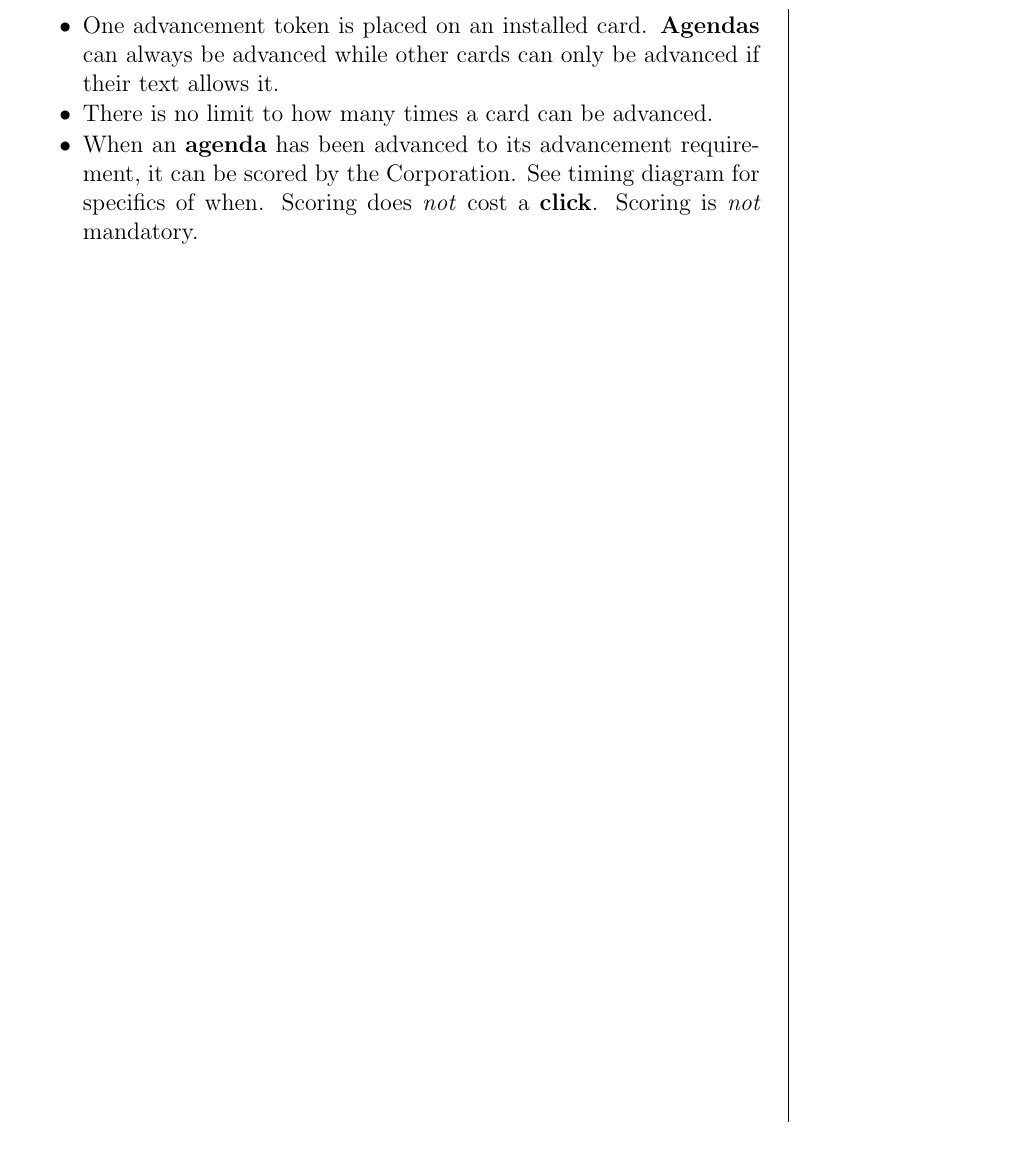
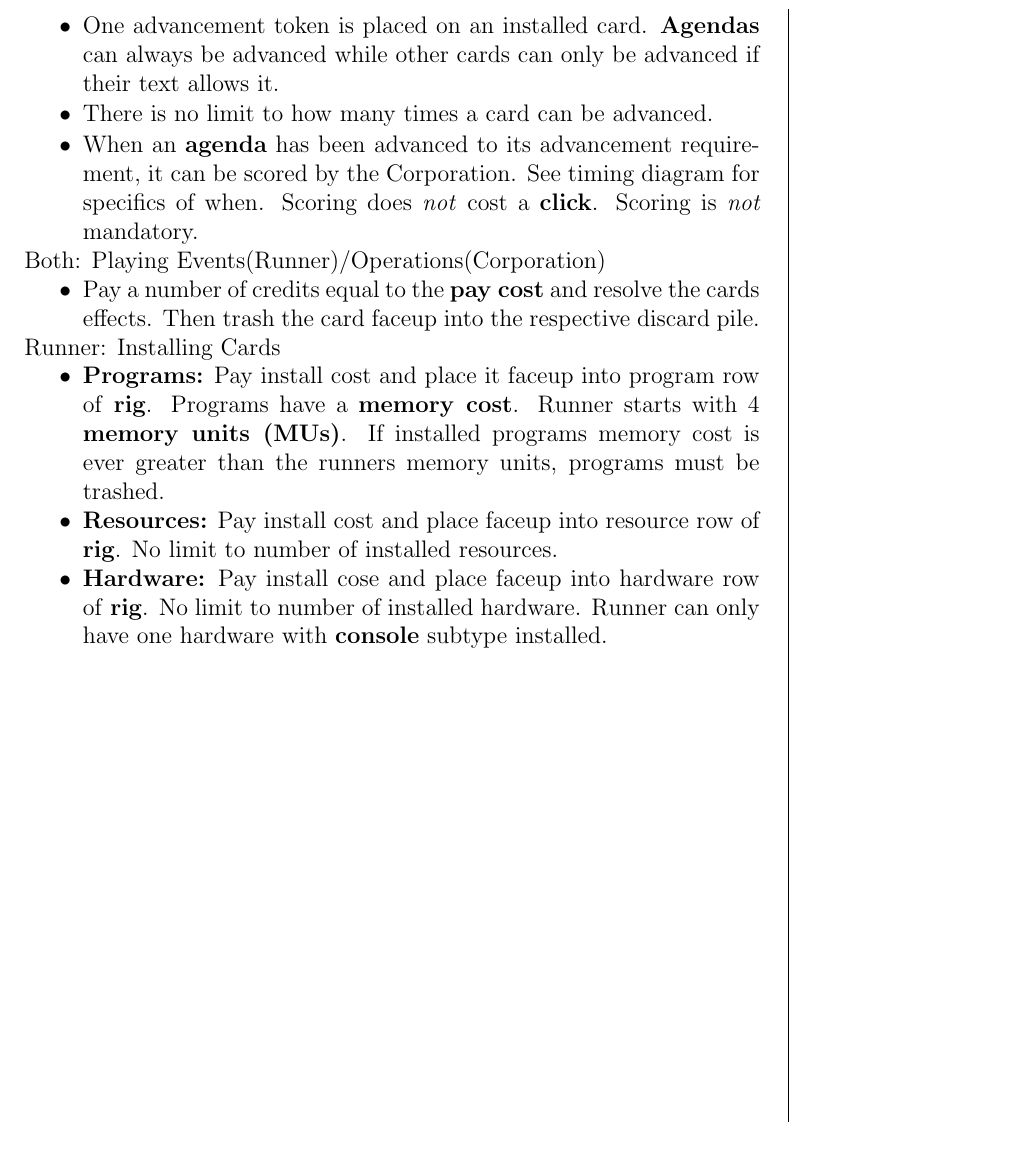
Before and after one commit to MJJoyce/GameSummarySheets, a LaTeX document (AndroidNetrunner/AndroidNetrunner.tex): part of page 2 of 2, cut so that both start at the same text. Compiled offline with pdfLaTeX.

Commit message:
Runner installing cards action explanaiton

```diff
--- a/AndroidNetrunner/AndroidNetrunner.tex
+++ b/AndroidNetrunner/AndroidNetrunner.tex
@@ -145,6 +146,18 @@ Corporation: Advancing a Card
 	\item When an \textbf{agenda} has been advanced to its advancement requirement, it can be scored by the Corporation. See timing diagram for specifics of when. Scoring does \emph{not} cost a \textbf{click}. Scoring is \emph{not} mandatory.
 \end{itemizeCustom}
 
+Both: Playing Events(Runner)/Operations(Corporation)
+\begin{itemize}
+	\item Pay a number of credits equal to the \textbf{pay cost} and resolve the cards effects. Then trash the card faceup into the respective discard pile.
+\end{itemize}
+
+Runner: Installing Cards
+\begin{itemize}
+	\item \textbf{Programs:} Pay install cost and place it faceup into program row of \textbf{rig}. Programs have a \textbf{memory cost}. Runner starts with 4 \textbf{memory units (MUs)}. If installed programs memory cost is ever greater than the runners memory units, programs must be trashed.
+	\item \textbf{Resources:} Pay install cost and place faceup into resource row of \textbf{rig}. No limit to number of installed resources.
+	\item \textbf{Hardware:} Pay install cose and place faceup into hardware row of \textbf{rig}. No limit to number of installed hardware. Runner can only have one hardware with \textbf{console} subtype installed.
+	% TODO: FAQ says that existing console can't be trashed I believe. Check this.
+\end{itemize}
 \end{multicols*}
 %\end{mdframed}
 \end{document}
```
Also changed, not shown: AndroidNetrunner/AndroidNetrunner.pdf, AndroidNetrunner/AndroidNetrunner.tex (1 more changed lines). Lines whose indentation alone changed are shown as unchanged.
